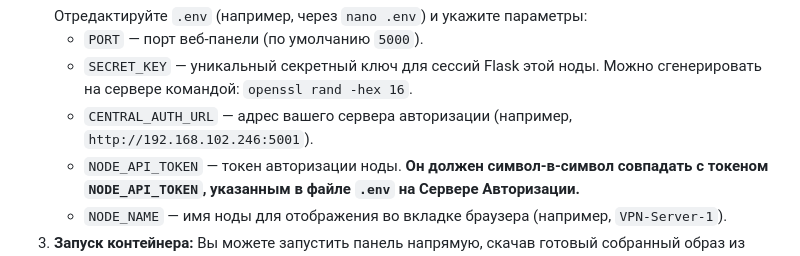
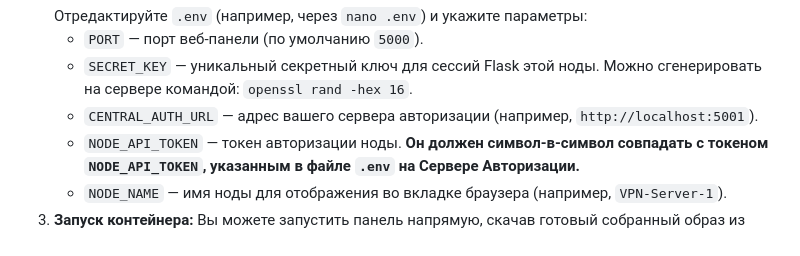
Before and after one commit to Ttolyanich/openvpn-web, a Markdown page: README.md, the part around the change. Drawn GitHub-style.

```diff
--- a/README.md
+++ b/README.md
@@ -119,7 +119,7 @@ sudo /tmp/openvpn.sh
    Отредактируйте `.env` (например, через `nano .env`) и укажите параметры:
    * `PORT` — порт веб-панели (по умолчанию `5000`).
    * `SECRET_KEY` — уникальный секретный ключ для сессий Flask этой ноды. Можно сгенерировать на сервере командой: `openssl rand -hex 16`.
-   * `CENTRAL_AUTH_URL` — адрес вашего сервера авторизации (например, `http://192.168.102.246:5001`).
+   * `CENTRAL_AUTH_URL` — адрес вашего сервера авторизации (например, `http://localhost:5001`).
    * `NODE_API_TOKEN` — токен авторизации ноды. **Он должен символ-в-символ совпадать с токеном `NODE_API_TOKEN`, указанным в файле `.env` на Сервере Авторизации.**
    * `NODE_NAME` — имя ноды для отображения во вкладке браузера (например, `VPN-Server-1`).
 3. **Запуск контейнера:**
```
